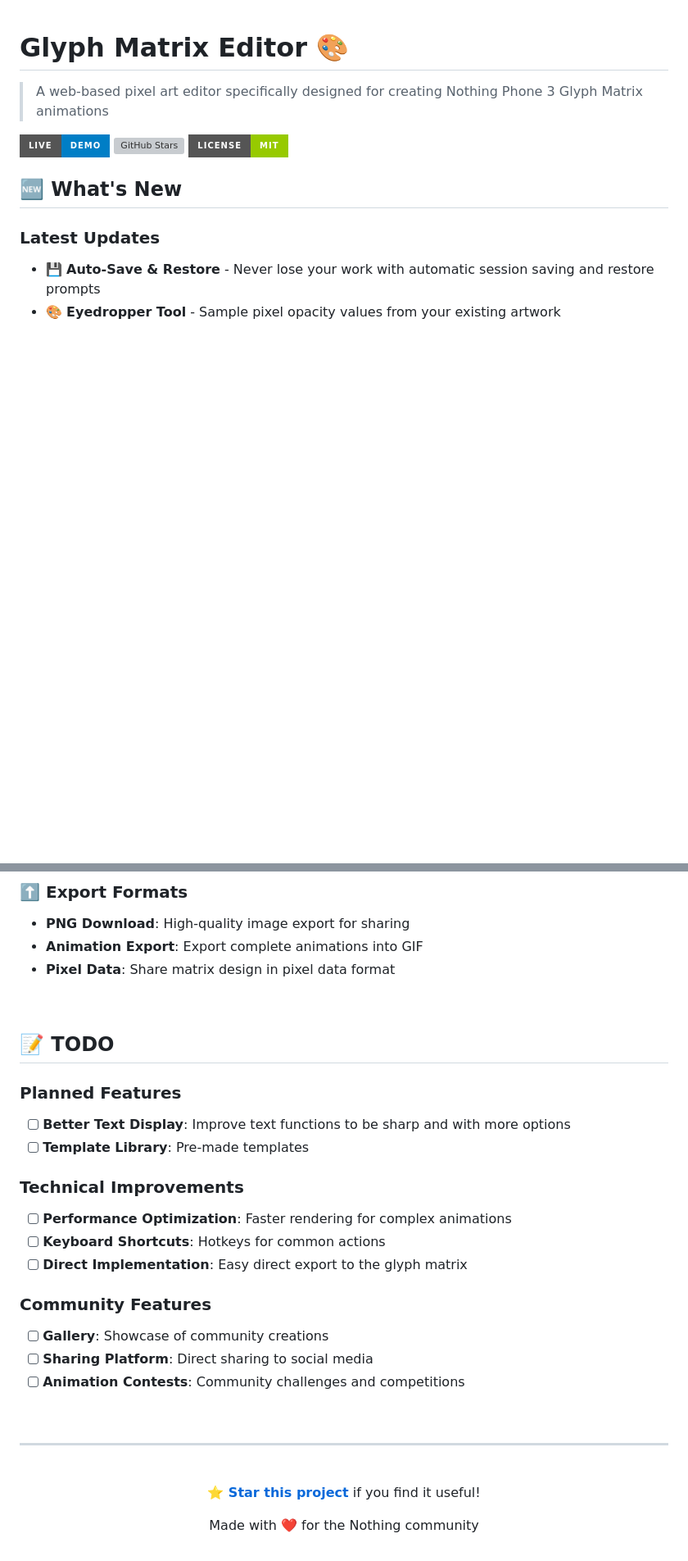
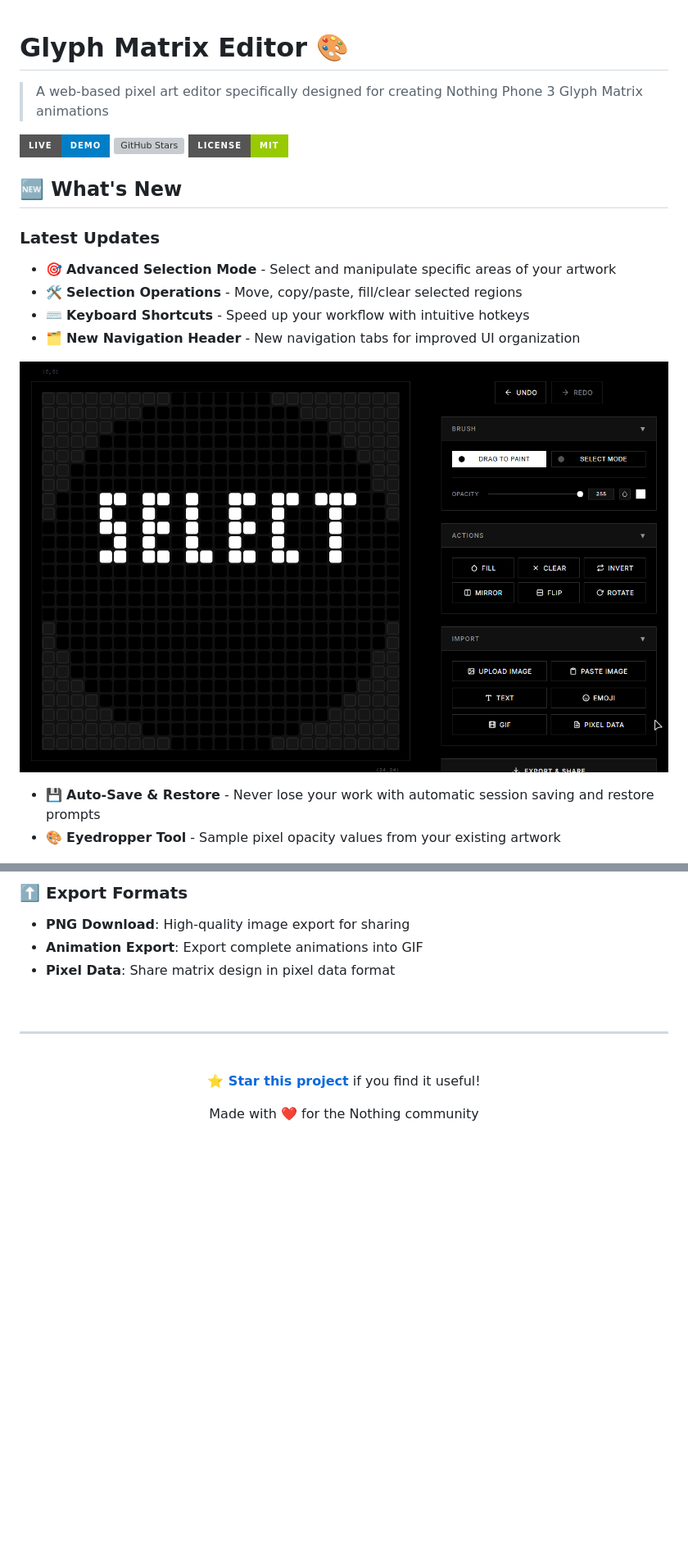
Before and after one commit to pauwma/GlyphMatrixPaint, a Markdown page: README.md, 2 parts joined by grey strips. Shown: that part at 82% size. Drawn GitHub-style; pictures changed too: img/media/select_feature.gif (added); badges without logos; blank space fills up the shorter version; grey boxes are pictures that could not be loaded.

```diff
--- a/README.md
+++ b/README.md
@@ -9,6 +9,13 @@
 ## 🆕 What's New
 
 ### Latest Updates
+
+- 🎯 **Advanced Selection Mode** - Select and manipulate specific areas of your artwork
+- 🛠️ **Selection Operations** - Move, copy/paste, fill/clear selected regions
+- ⌨️ **Keyboard Shortcuts** - Speed up your workflow with intuitive hotkeys
+- 🗂️ **New Navigation Header** - New navigation tabs for improved UI organization
+
+[![Selection Feature](/img/media/select_feature.gif)](https://pauwma.github.io/GlyphMatrixPaint/)
 
 - 💾 **Auto-Save & Restore** - Never lose your work with automatic session saving and restore prompts
 - 🎨 **Eyedropper Tool** - Sample pixel opacity values from your existing artwork
@@ -56,23 +66,6 @@
 
 <br/>
 
-## 📝 TODO
-
-### Planned Features
-- [ ] **Better Text Display**: Improve text functions to be sharp and with more options
-- [ ] **Template Library**: Pre-made templates
-### Technical Improvements
-- [ ] **Performance Optimization**: Faster rendering for complex animations
-- [ ] **Keyboard Shortcuts**: Hotkeys for common actions
-- [ ] **Direct Implementation**: Easy direct export to the glyph matrix
-
-### Community Features
-- [ ] **Gallery**: Showcase of community creations
-- [ ] **Sharing Platform**: Direct sharing to social media
-- [ ] **Animation Contests**: Community challenges and competitions
-
-<br/>
-
 ---
 
 <div align="center">
```
Also changed, not shown: other parts of README.md (+3 -0 lines).
